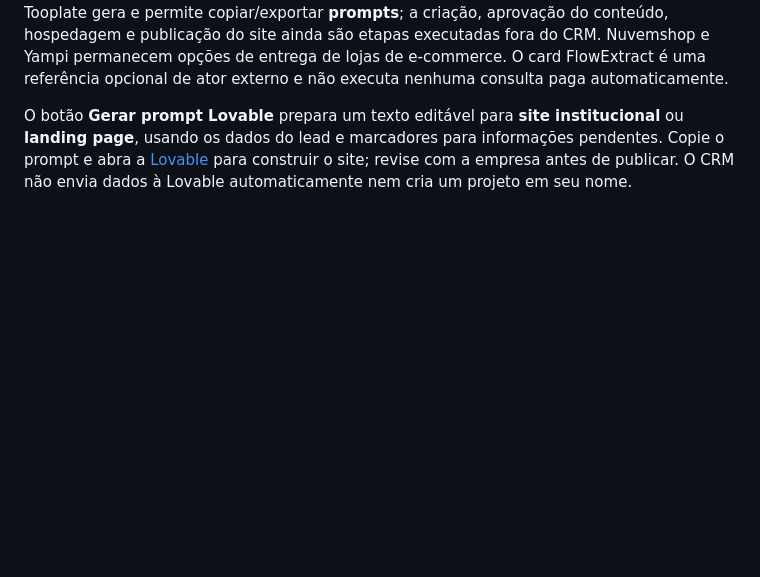
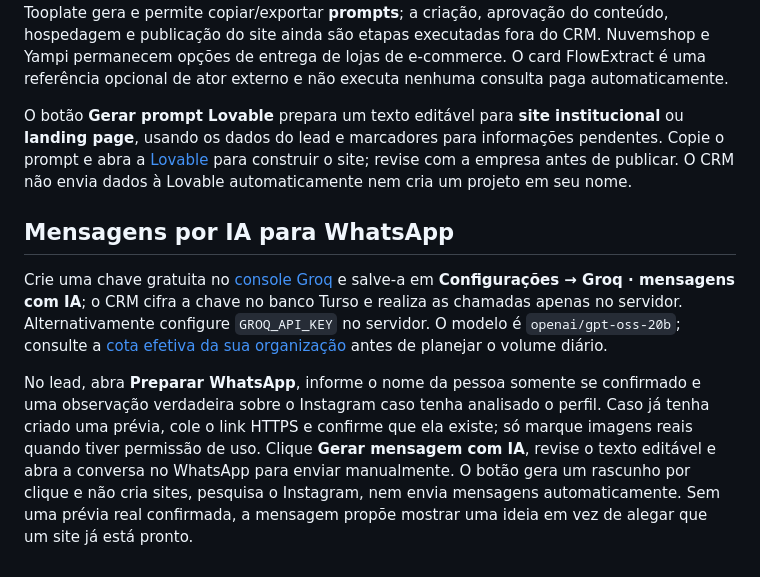
Before and after one commit to rjgean/crm.ecom, a Markdown page: README.md, the part around the change. Drawn GitHub-style; blank space fills up the shorter version.

Commit message:
Add Groq AI WhatsApp drafts with verified lead context

```diff
--- a/README.md
+++ b/README.md
@@ -176,3 +176,9 @@ Modelo editável de primeira mensagem: “Olá! Vi a [nome da empresa] em [cidad
 No detalhe do lead, selecione “Site institucional” como oferta e use **Preparar briefing do site** para gerar um texto editável com os dados conhecidos e campos que precisam ser confirmados com o negócio. Há links para o [gerador de prompt de portfólio](https://www.tooplate.com/tools/ai-portfolio-page-prompt-generator), enviado como referência, e para o [gerador de landing page](https://www.tooplate.com/tools/ai-landing-page-prompt-generator), mais adequado para muitos comércios locais. O Tooplate gera e permite copiar/exportar **prompts**; a criação, aprovação do conteúdo, hospedagem e publicação do site ainda são etapas executadas fora do CRM. Nuvemshop e Yampi permanecem opções de entrega de lojas de e-commerce. O card FlowExtract é uma referência opcional de ator externo e não executa nenhuma consulta paga automaticamente.
 
 O botão **Gerar prompt Lovable** prepara um texto editável para **site institucional** ou **landing page**, usando os dados do lead e marcadores para informações pendentes. Copie o prompt e abra a [Lovable](https://lovable.dev/) para construir o site; revise com a empresa antes de publicar. O CRM não envia dados à Lovable automaticamente nem cria um projeto em seu nome.
+
+## Mensagens por IA para WhatsApp
+
+Crie uma chave gratuita no [console Groq](https://console.groq.com/keys) e salve-a em **Configurações → Groq · mensagens com IA**; o CRM cifra a chave no banco Turso e realiza as chamadas apenas no servidor. Alternativamente configure `GROQ_API_KEY` no servidor. O modelo é `openai/gpt-oss-20b`; consulte a [cota efetiva da sua organização](https://console.groq.com/settings/limits) antes de planejar o volume diário.
+
+No lead, abra **Preparar WhatsApp**, informe o nome da pessoa somente se confirmado e uma observação verdadeira sobre o Instagram caso tenha analisado o perfil. Caso já tenha criado uma prévia, cole o link HTTPS e confirme que ela existe; só marque imagens reais quando tiver permissão de uso. Clique **Gerar mensagem com IA**, revise o texto editável e abra a conversa no WhatsApp para enviar manualmente. O botão gera um rascunho por clique e não cria sites, pesquisa o Instagram, nem envia mensagens automaticamente. Sem uma prévia real confirmada, a mensagem propõe mostrar uma ideia em vez de alegar que um site já está pronto.
```
